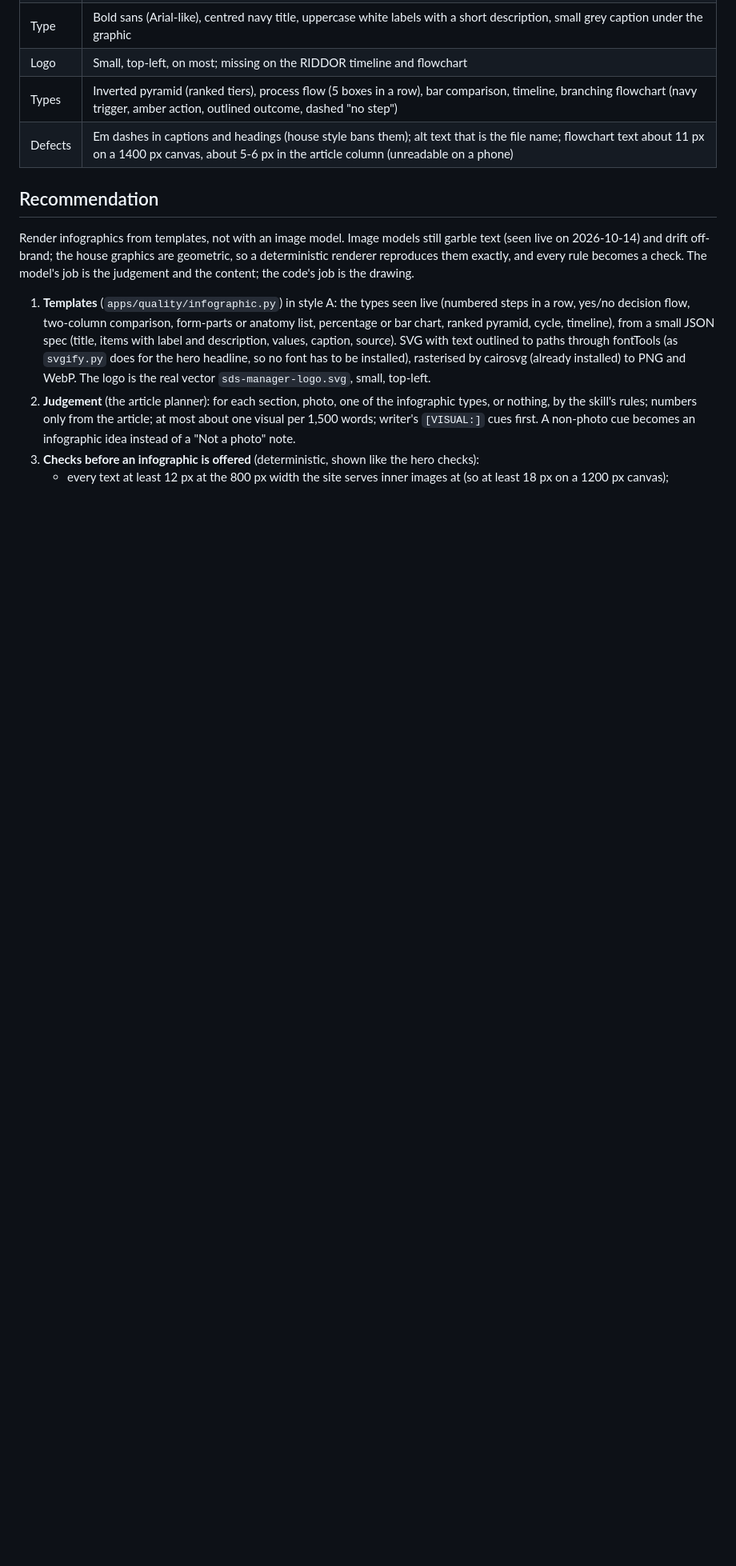
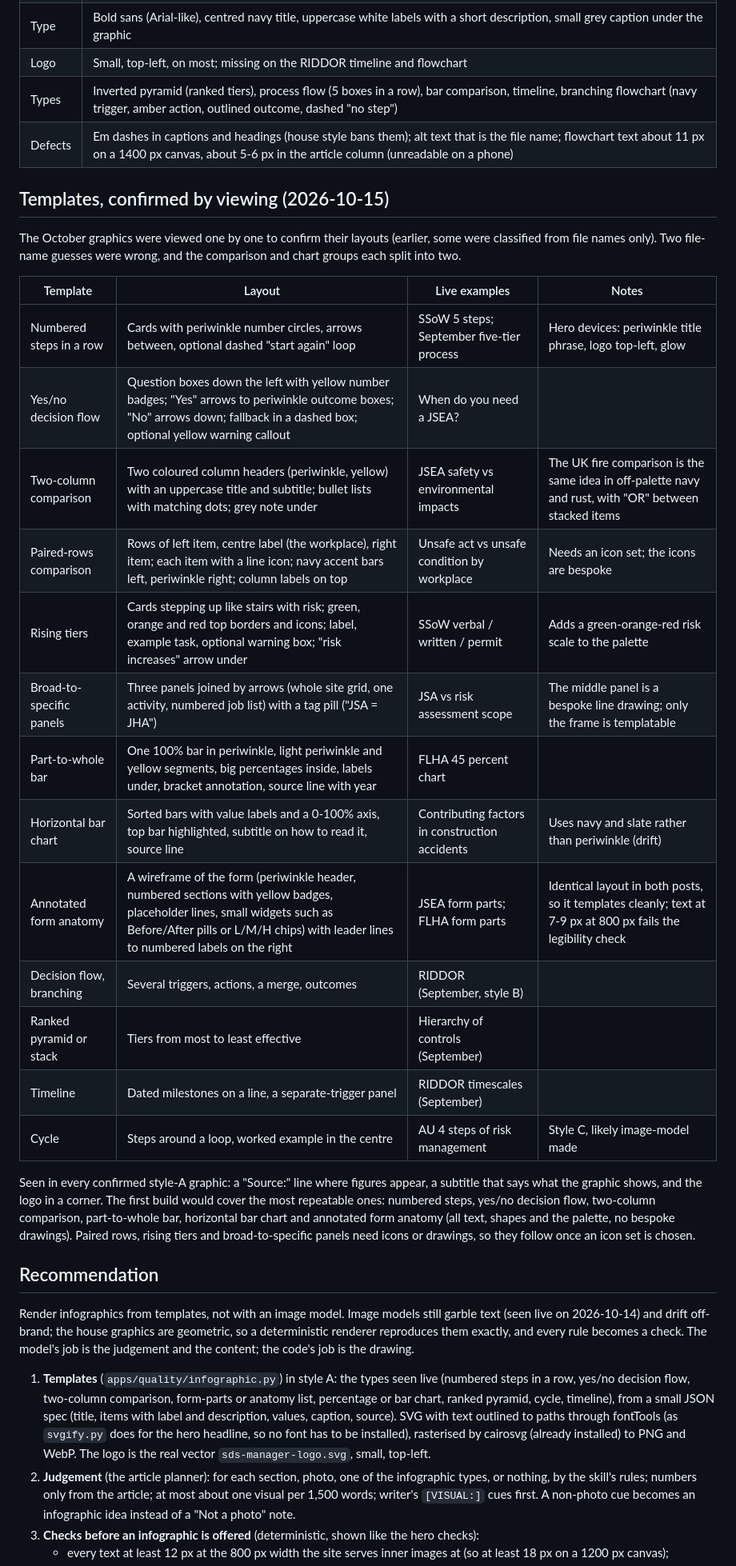
Before and after one commit to ZarifSDS/workflow-generation-project, a Markdown page: docs/infographic-audit.md, the part around one of its changes. Shown at 80% size. GitHub-like rendering; blank space fills up the shorter version.

Commit message:
Infographic audit: templates confirmed by viewing the October graphics
Two file-name guesses were wrong and the comparison and chart groups each
split: two-column comparison, paired rows, rising tiers and broad-to-specific
panels; part-to-whole bar and horizontal bar chart; annotated form anatomy
confirmed (identical in two posts). The first build would cover the six
templates that need no bespoke drawing.

Co-Authored-By: Claude Opus 5.5 <noreply@anthropic.com>

```diff
--- a/docs/infographic-audit.md
+++ b/docs/infographic-audit.md
@@ -33,6 +33,28 @@ The September graphics in more detail (the first two posts measured): a consiste
 | Types | Inverted pyramid (ranked tiers), process flow (5 boxes in a row), bar comparison, timeline, branching flowchart (navy trigger, amber action, outlined outcome, dashed "no step") |
 | Defects | Em dashes in captions and headings (house style bans them); alt text that is the file name; flowchart text about 11 px on a 1400 px canvas, about 5-6 px in the article column (unreadable on a phone) |
 
+## Templates, confirmed by viewing (2026-10-15)
+
+The October graphics were viewed one by one to confirm their layouts (earlier, some were classified from file names only). Two file-name guesses were wrong, and the comparison and chart groups each split into two.
+
+| Template | Layout | Live examples | Notes |
+|---|---|---|---|
+| Numbered steps in a row | Cards with periwinkle number circles, arrows between, optional dashed "start again" loop | SSoW 5 steps; September five-tier process | Hero devices: periwinkle title phrase, logo top-left, glow |
+| Yes/no decision flow | Question boxes down the left with yellow number badges; "Yes" arrows to periwinkle outcome boxes; "No" arrows down; fallback in a dashed box; optional yellow warning callout | When do you need a JSEA? | |
+| Two-column comparison | Two coloured column headers (periwinkle, yellow) with an uppercase title and subtitle; bullet lists with matching dots; grey note under | JSEA safety vs environmental impacts | The UK fire comparison is the same idea in off-palette navy and rust, with "OR" between stacked items |
+| Paired-rows comparison | Rows of left item, centre label (the workplace), right item; each item with a line icon; navy accent bars left, periwinkle right; column labels on top | Unsafe act vs unsafe condition by workplace | Needs an icon set; the icons are bespoke |
+| Rising tiers | Cards stepping up like stairs with risk; green, orange and red top borders and icons; label, example task, optional warning box; "risk increases" arrow under | SSoW verbal / written / permit | Adds a green-orange-red risk scale to the palette |
+| Broad-to-specific panels | Three panels joined by arrows (whole site grid, one activity, numbered job list) with a tag pill ("JSA = JHA") | JSA vs risk assessment scope | The middle panel is a bespoke line drawing; only the frame is templatable |
+| Part-to-whole bar | One 100% bar in periwinkle, light periwinkle and yellow segments, big percentages inside, labels under, bracket annotation, source line with year | FLHA 45 percent chart | |
+| Horizontal bar chart | Sorted bars with value labels and a 0-100% axis, top bar highlighted, subtitle on how to read it, source line | Contributing factors in construction accidents | Uses navy and slate rather than periwinkle (drift) |
+| Annotated form anatomy | A wireframe of the form (periwinkle header, numbered sections with yellow badges, placeholder lines, small widgets such as Before/After pills or L/M/H chips) with leader lines to numbered labels on the right | JSEA form parts; FLHA form parts | Identical layout in both posts, so it templates cleanly; text at 7-9 px at 800 px fails the legibility check |
+| Decision flow, branching | Several triggers, actions, a merge, outcomes | RIDDOR (September, style B) | |
+| Ranked pyramid or stack | Tiers from most to least effective | Hierarchy of controls (September) | |
+| Timeline | Dated milestones on a line, a separate-trigger panel | RIDDOR timescales (September) | |
+| Cycle | Steps around a loop, worked example in the centre | AU 4 steps of risk management | Style C, likely image-model made |
+
+Seen in every confirmed style-A graphic: a "Source:" line where figures appear, a subtitle that says what the graphic shows, and the logo in a corner. The first build would cover the most repeatable ones: numbered steps, yes/no decision flow, two-column comparison, part-to-whole bar, horizontal bar chart and annotated form anatomy (all text, shapes and the palette, no bespoke drawings). Paired rows, rising tiers and broad-to-specific panels need icons or drawings, so they follow once an icon set is chosen.
+
 ## Recommendation
 
 Render infographics from templates, not with an image model. Image models still garble text (seen live on 2026-10-14) and drift off-brand; the house graphics are geometric, so a deterministic renderer reproduces them exactly, and every rule becomes a check. The model's job is the judgement and the content; the code's job is the drawing.
```
Also changed, not shown: other parts of docs/infographic-audit.md (+1 -1 lines).
